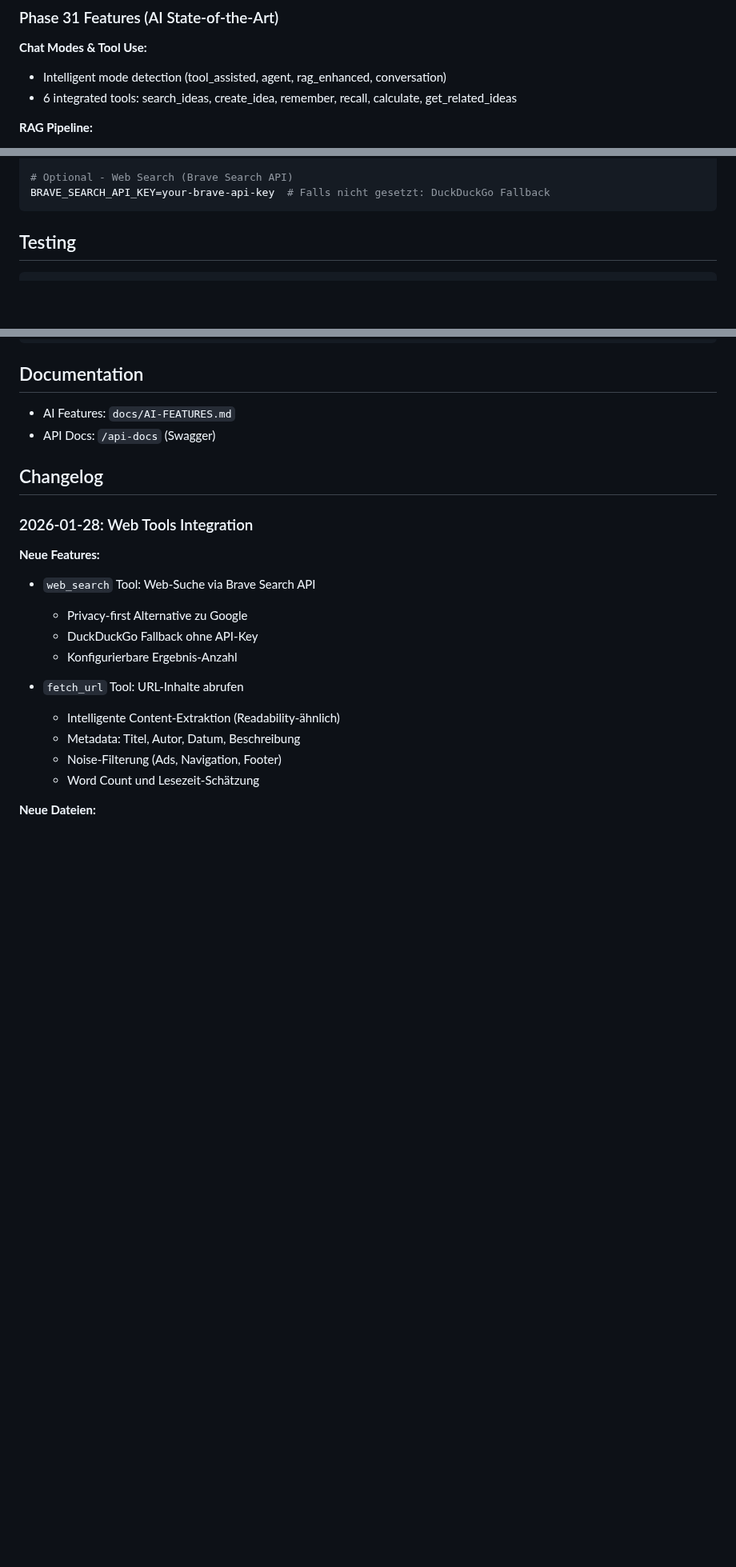
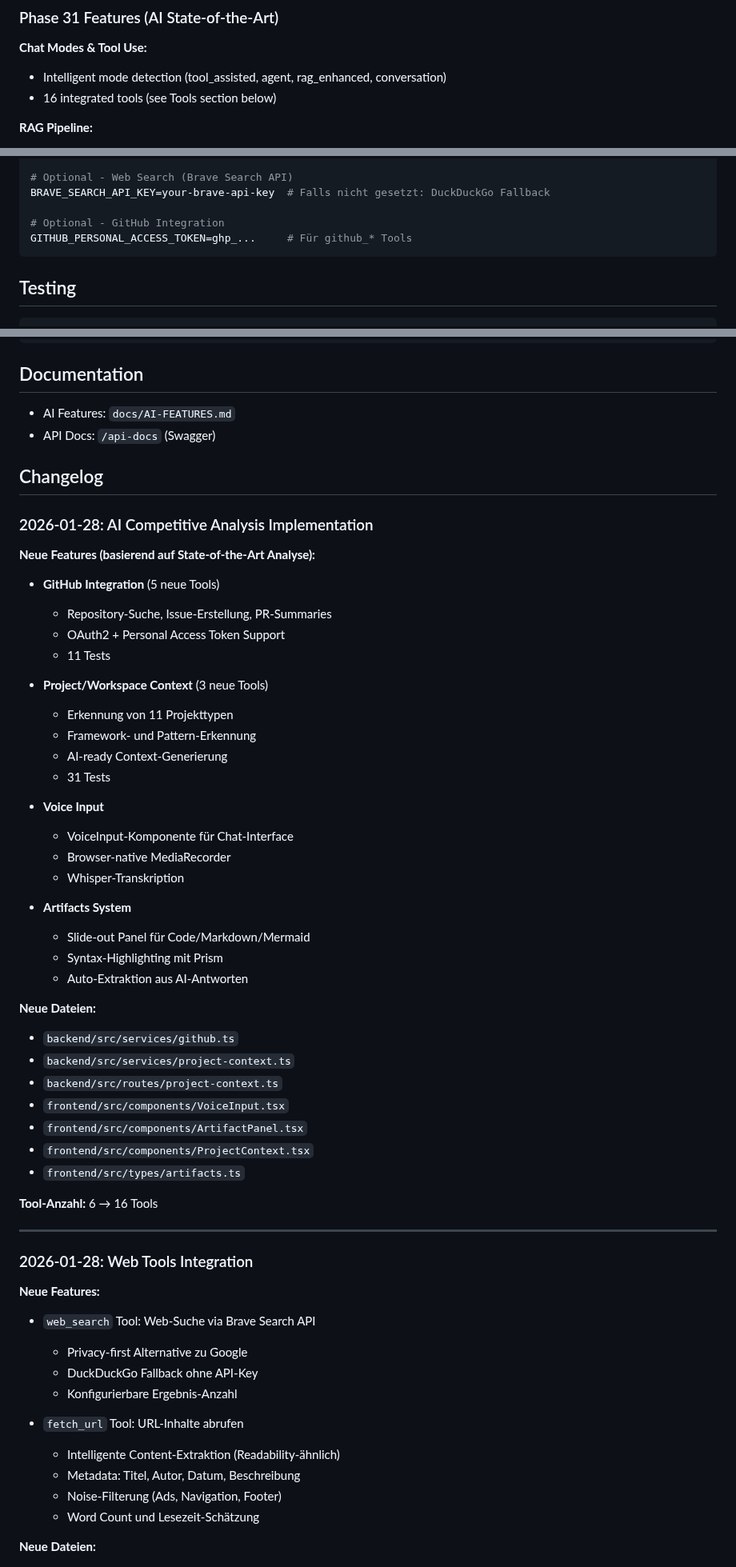
Before and after one commit to zensation-ai/zenai, a Markdown page: CLAUDE.md, 3 parts joined by grey strips. Shown at 80% size. Drawn GitHub-style; blank space fills up the shorter version.

````diff
--- a/CLAUDE.md
+++ b/CLAUDE.md
@@ -31,7 +31,7 @@
 **Chat Modes & Tool Use:**
 
 - Intelligent mode detection (tool_assisted, agent, rag_enhanced, conversation)
-- 6 integrated tools: search_ideas, create_idea, remember, recall, calculate, get_related_ideas
+- 16 integrated tools (see Tools section below)
 
 **RAG Pipeline:**
 
@@ -183,6 +230,9 @@ JUDGE0_RAPIDAPI_HOST=judge0-ce.p.rapidapi.com
 
 # Optional - Web Search (Brave Search API)
 BRAVE_SEARCH_API_KEY=your-brave-api-key  # Falls nicht gesetzt: DuckDuckGo Fallback
+
+# Optional - GitHub Integration
+GITHUB_PERSONAL_ACCESS_TOKEN=ghp_...     # Für github_* Tools
 ```
 
 ## Testing
@@ -201,6 +251,44 @@ cd frontend && npm test
 - API Docs: `/api-docs` (Swagger)
 
 ## Changelog
+
+### 2026-01-28: AI Competitive Analysis Implementation
+
+**Neue Features (basierend auf State-of-the-Art Analyse):**
+
+- **GitHub Integration** (5 neue Tools)
+  - Repository-Suche, Issue-Erstellung, PR-Summaries
+  - OAuth2 + Personal Access Token Support
+  - 11 Tests
+
+- **Project/Workspace Context** (3 neue Tools)
+  - Erkennung von 11 Projekttypen
+  - Framework- und Pattern-Erkennung
+  - AI-ready Context-Generierung
+  - 31 Tests
+
+- **Voice Input**
+  - VoiceInput-Komponente für Chat-Interface
+  - Browser-native MediaRecorder
+  - Whisper-Transkription
+
+- **Artifacts System**
+  - Slide-out Panel für Code/Markdown/Mermaid
+  - Syntax-Highlighting mit Prism
+  - Auto-Extraktion aus AI-Antworten
+
+**Neue Dateien:**
+- `backend/src/services/github.ts`
+- `backend/src/services/project-context.ts`
+- `backend/src/routes/project-context.ts`
+- `frontend/src/components/VoiceInput.tsx`
+- `frontend/src/components/ArtifactPanel.tsx`
+- `frontend/src/components/ProjectContext.tsx`
+- `frontend/src/types/artifacts.ts`
+
+**Tool-Anzahl:** 6 → 16 Tools
+
+---
 
 ### 2026-01-28: Web Tools Integration
 
````
Also changed, not shown: other parts of CLAUDE.md (+47 -0 lines).
